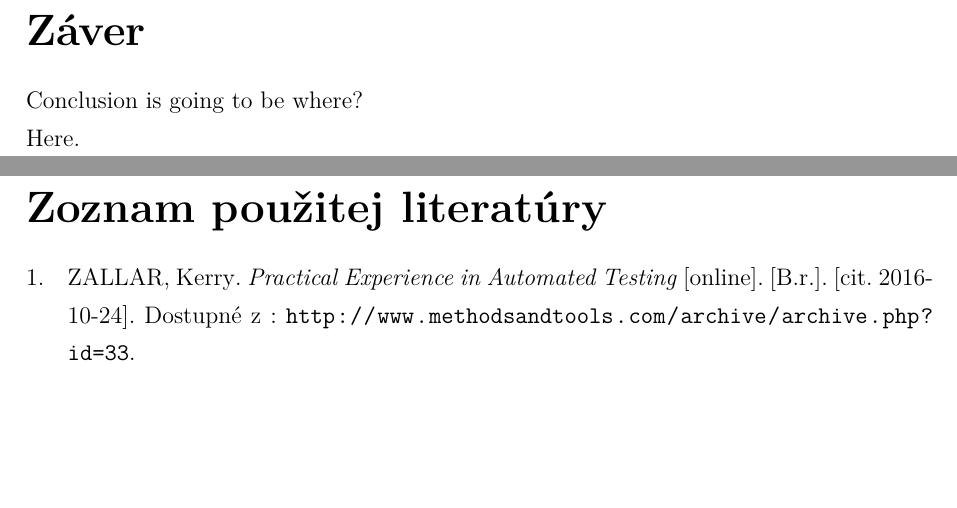
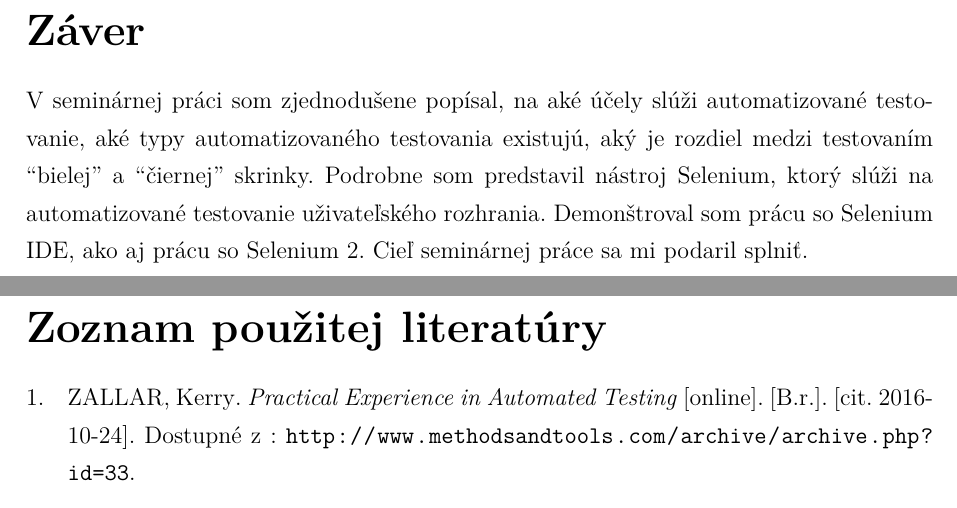
Before and after one commit to Kyslik/asos-selenium, a LaTeX document (documentation/selenium_kiesel.tex, which reads documentation/includes/conclusion.tex): two parts of pages 16 and 17 of 24, joined at a grey line, cut so that both start at the same text, the shorter picture padded with empty space. Compiled offline with pdfLaTeX.

Commit message:
Update conclusion and push final pdf

```diff
--- a/documentation/includes/conclusion.tex
+++ b/documentation/includes/conclusion.tex
@@ -1 +1,2 @@
-Conclusion is going to be where? \newline Here.
+V seminárnej práci som zjednodušene popísal, na aké účely slúži automatizované testovanie, aké typy automatizovaného testovania existujú, aký je rozdiel medzi testovaním ``bielej'' a ``čiernej'' skrinky. Podrobne som predstavil nástroj Selenium, ktorý slúži na automatizované testovanie uživateľského rozhrania. Demonštroval som prácu so Selenium IDE, ako aj prácu so Selenium 2.
+Cieľ seminárnej práce sa mi podaril splniť.
```
Also changed, not shown: documentation/selenium_kiesel.pdf.
